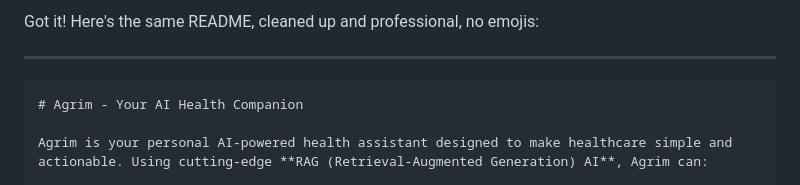
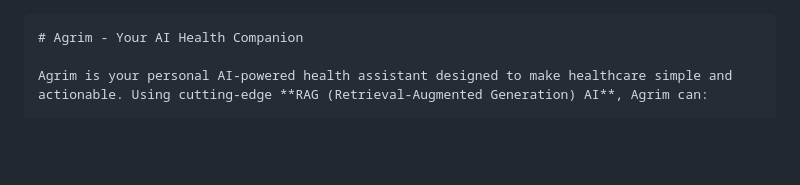
Before and after one commit to Akioin11/Agrim-Health, a Markdown page: README.md, the part around one of its changes. Rendered like a GitHub page; blank space fills up the shorter version.

````diff
--- a/README.md
+++ b/README.md
@@ -1,7 +1,3 @@
-Got it! Here's the same README, cleaned up and professional, no emojis:
-
----
-
 ```md
 # Agrim - Your AI Health Companion
 
````
Also changed, not shown: other parts of README.md (+1 -1 lines).
